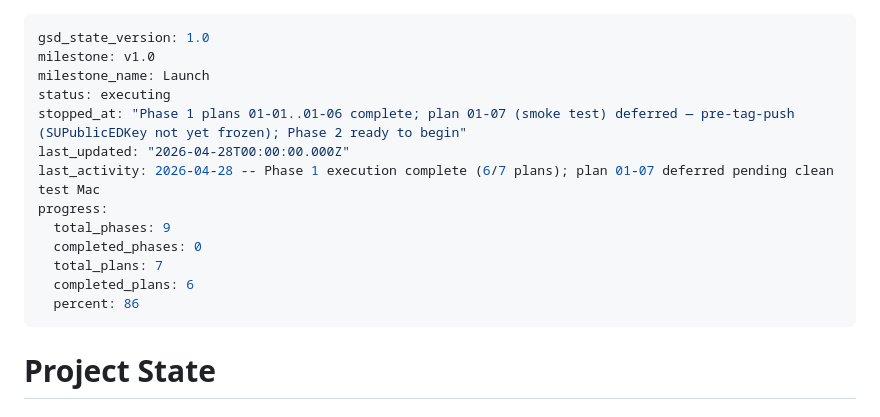
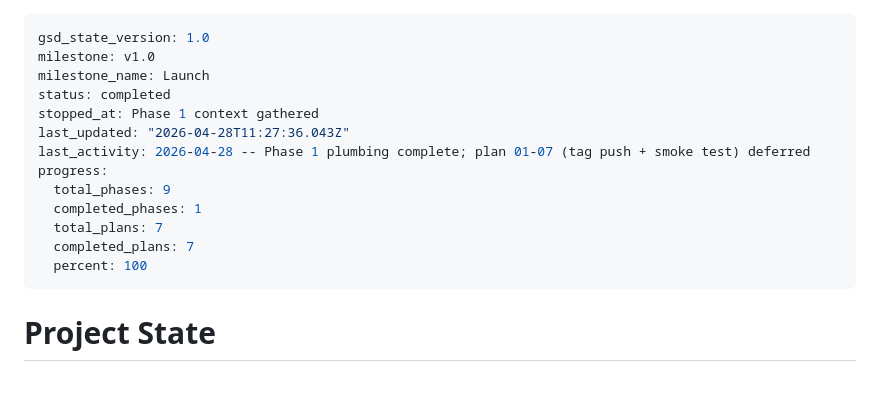
Before and after one commit to romatroskin/molebar, a Markdown page: .planning/STATE.md, the part around the change. Drawn GitHub-style; blank space fills up the shorter version.

```diff
--- a/.planning/STATE.md
+++ b/.planning/STATE.md
@@ -2,16 +2,16 @@
 gsd_state_version: 1.0
 milestone: v1.0
 milestone_name: Launch
-status: executing
-stopped_at: "Phase 1 plans 01-01..01-06 complete; plan 01-07 (smoke test) deferred — pre-tag-push (SUPublicEDKey not yet frozen); Phase 2 ready to begin"
-last_updated: "2026-04-28T00:00:00.000Z"
-last_activity: 2026-04-28 -- Phase 1 execution complete (6/7 plans); plan 01-07 deferred pending clean test Mac
+status: completed
+stopped_at: Phase 1 context gathered
+last_updated: "2026-04-28T11:27:36.043Z"
+last_activity: 2026-04-28 -- Phase 1 plumbing complete; plan 01-07 (tag push + smoke test) deferred
 progress:
   total_phases: 9
-  completed_phases: 0
+  completed_phases: 1
   total_plans: 7
-  completed_plans: 6
-  percent: 86
+  completed_plans: 7
+  percent: 100
 ---
 
 # Project State
```
